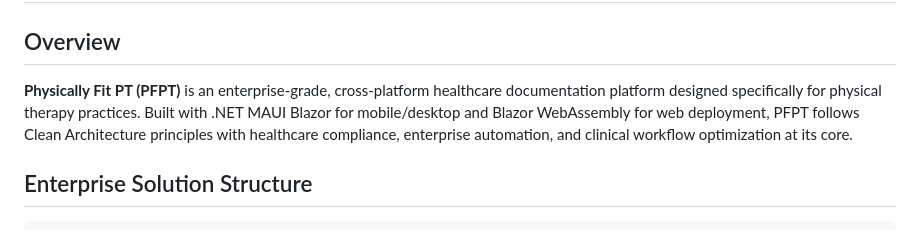
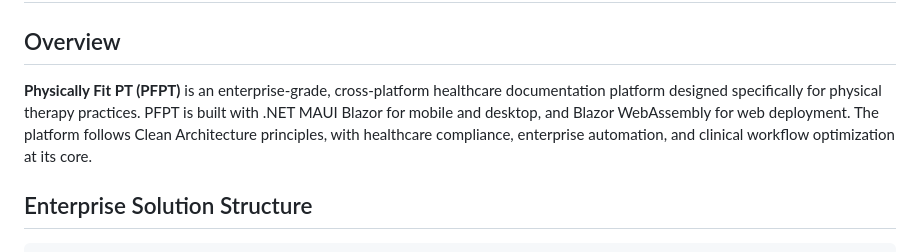
Before and after one commit to BlackHouseDeveloper/PFPT, a Markdown page: docs/ARCHITECTURE.md, the part around the change. GitHub-like rendering.

Commit message:
Update docs/ARCHITECTURE.md
Co-authored-by: Copilot <175728472+Copilot@users.noreply.github.com>

```diff
--- a/docs/ARCHITECTURE.md
+++ b/docs/ARCHITECTURE.md
@@ -2,7 +2,7 @@
 
 ## Overview
 
-**Physically Fit PT (PFPT)** is an enterprise-grade, cross-platform healthcare documentation platform designed specifically for physical therapy practices. Built with .NET MAUI Blazor for mobile/desktop and Blazor WebAssembly for web deployment, PFPT follows Clean Architecture principles with healthcare compliance, enterprise automation, and clinical workflow optimization at its core.
+**Physically Fit PT (PFPT)** is an enterprise-grade, cross-platform healthcare documentation platform designed specifically for physical therapy practices. PFPT is built with .NET MAUI Blazor for mobile and desktop, and Blazor WebAssembly for web deployment. The platform follows Clean Architecture principles, with healthcare compliance, enterprise automation, and clinical workflow optimization at its core.
 
 ## Enterprise Solution Structure
 
```
